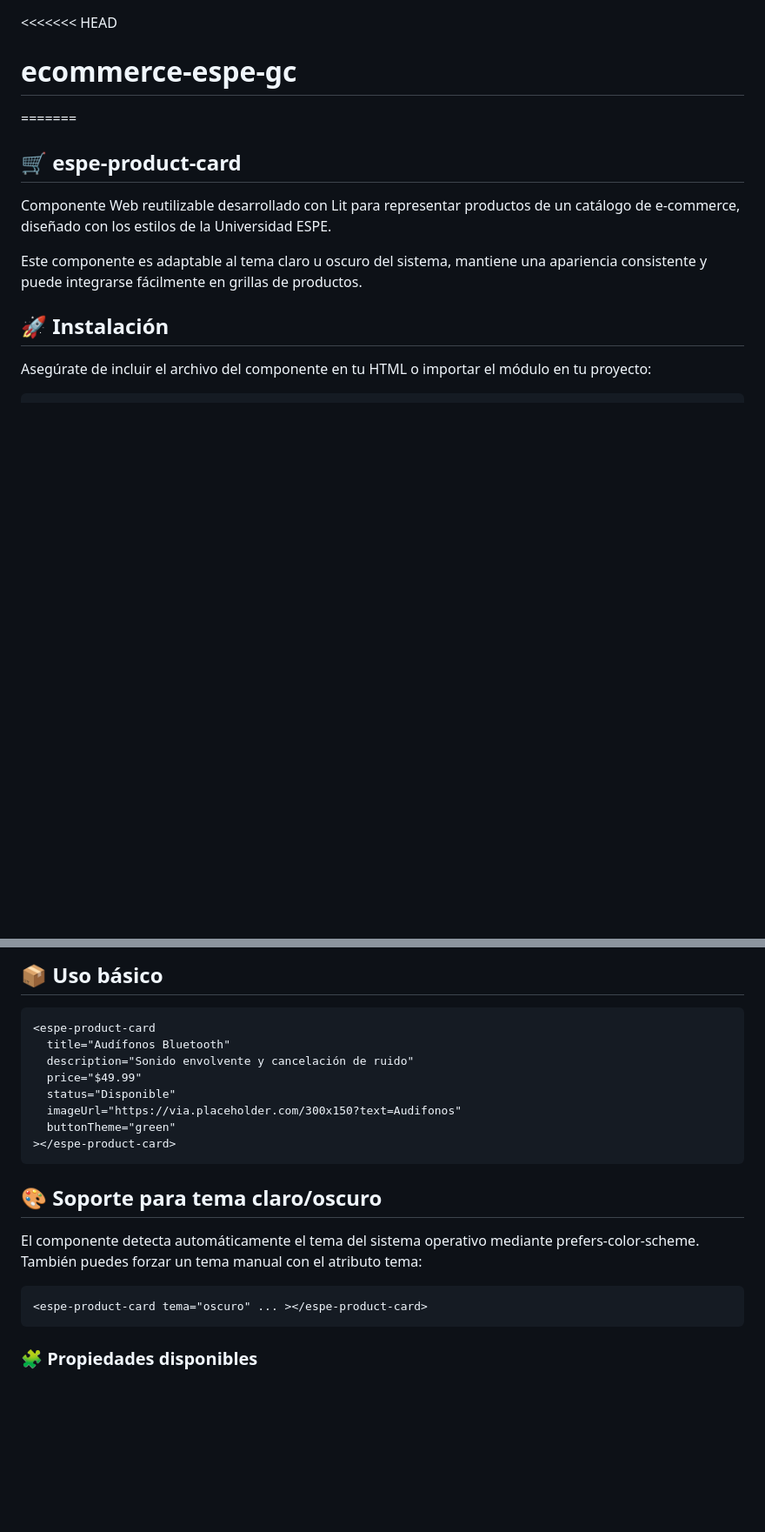
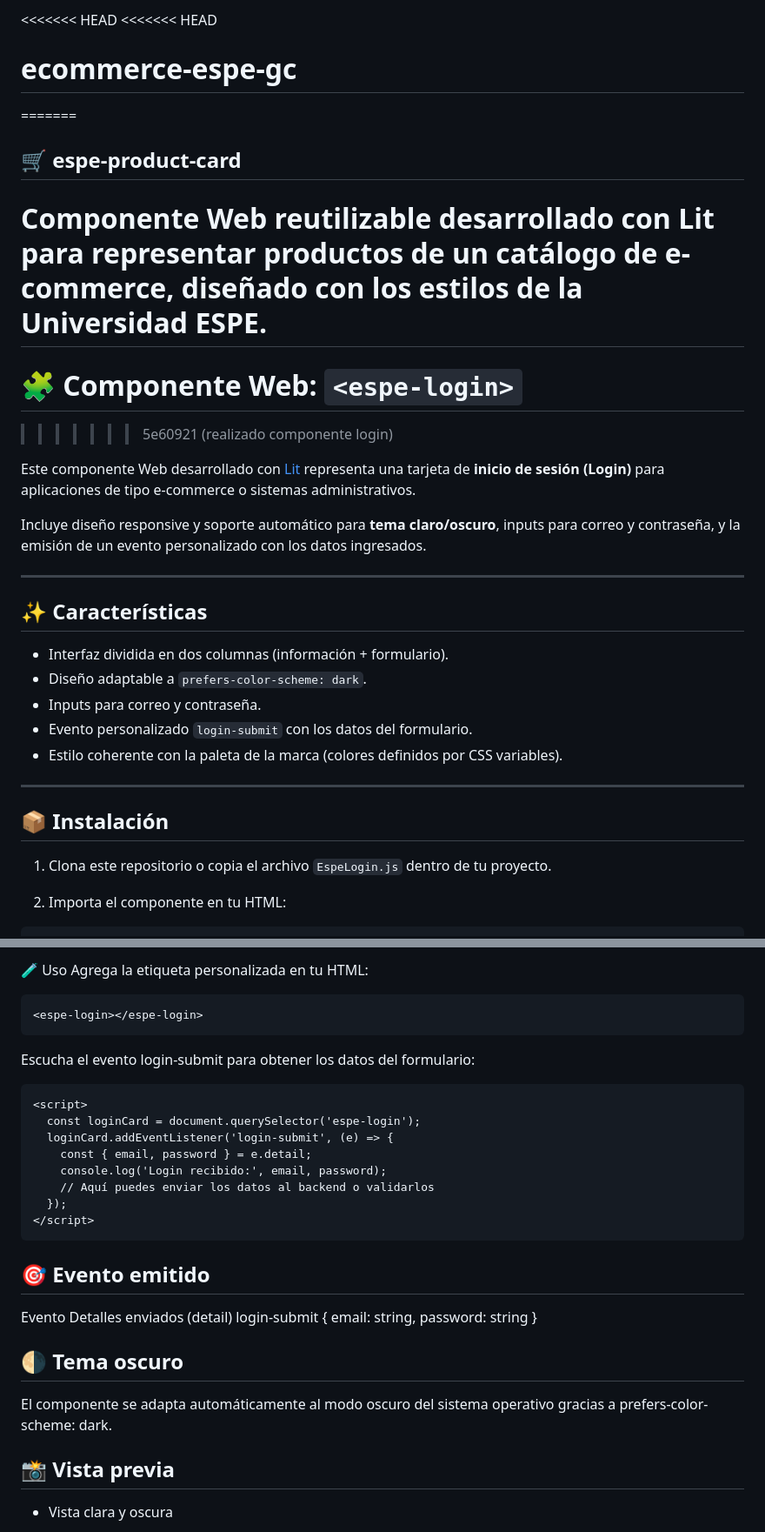
Before and after one commit to AndresPantoja004/ecommerce-espe-gc, a Markdown page: README.md, 2 parts joined by grey strips. Shown: that part at 87% size. Rendered like a GitHub page; blank space fills up the shorter version.

````diff
--- a/README.md
+++ b/README.md
@@ -1,12 +1,33 @@
+<<<<<<< HEAD
 <<<<<<< HEAD
 # ecommerce-espe-gc
 =======
 ## 🛒 espe-product-card
 Componente Web reutilizable desarrollado con Lit para representar productos de un catálogo de e-commerce, diseñado con los estilos de la Universidad ESPE.
+=======
+# 🧩 Componente Web: `<espe-login>`
+>>>>>>> 5e60921 (realizado componente login)
 
-Este componente es adaptable al tema claro u oscuro del sistema, mantiene una apariencia consistente y puede integrarse fácilmente en grillas de productos.
+Este componente Web desarrollado con [Lit](https://lit.dev/) representa una tarjeta de **inicio de sesión (Login)** para aplicaciones de tipo e-commerce o sistemas administrativos.
 
-## 🚀 Instalación
-Asegúrate de incluir el archivo del componente en tu HTML o importar el módulo en tu proyecto:
+Incluye diseño responsive y soporte automático para **tema claro/oscuro**, inputs para correo y contraseña, y la emisión de un evento personalizado con los datos ingresados.
+
+---
+
+## ✨ Características
+
+- Interfaz dividida en dos columnas (información + formulario).
+- Diseño adaptable a `prefers-color-scheme: dark`.
+- Inputs para correo y contraseña.
+- Evento personalizado `login-submit` con los datos del formulario.
+- Estilo coherente con la paleta de la marca (colores definidos por CSS variables).
+
+---
+
+## 📦 Instalación
+
+1. Clona este repositorio o copia el archivo `EspeLogin.js` dentro de tu proyecto.
+
+2. Importa el componente en tu HTML:
 
 ```html
@@ -14,24 +35,31 @@ Asegúrate de incluir el archivo del componente en tu HTML o importar el módulo
 ```
 
-## 📦 Uso básico
+🧪 Uso
+Agrega la etiqueta personalizada en tu HTML:
 
 ```html
-<espe-product-card
-  title="Audífonos Bluetooth"
-  description="Sonido envolvente y cancelación de ruido"
-  price="$49.99"
-  status="Disponible"
-  imageUrl="https://via.placeholder.com/300x150?text=Audifonos"
-  buttonTheme="green"
-></espe-product-card>
+<espe-login></espe-login>
+```
+Escucha el evento login-submit para obtener los datos del formulario:
+
+```html
+<script>
+  const loginCard = document.querySelector('espe-login');
+  loginCard.addEventListener('login-submit', (e) => {
+    const { email, password } = e.detail;
+    console.log('Login recibido:', email, password);
+    // Aquí puedes enviar los datos al backend o validarlos
+  });
+</script>
 ```
 
-## 🎨 Soporte para tema claro/oscuro
-El componente detecta automáticamente el tema del sistema operativo mediante prefers-color-scheme. También puedes forzar un tema manual con el atributo tema:
+## 🎯 Evento emitido
+Evento	Detalles enviados (detail)
+login-submit	{ email: string, password: string }
 
-```html
-<espe-product-card tema="oscuro" ... ></espe-product-card>
-```
+## 🌗 Tema oscuro
+El componente se adapta automáticamente al modo oscuro del sistema operativo gracias a prefers-color-scheme: dark.
 
-### 🧩 Propiedades disponibles
+## 📸 Vista previa
+- Vista clara	y oscura
 
````
Also changed, not shown: other parts of README.md (+28 -14 lines), docs/login-claro.png (added), docs/login-oscuro.png (added), 3 other files.
